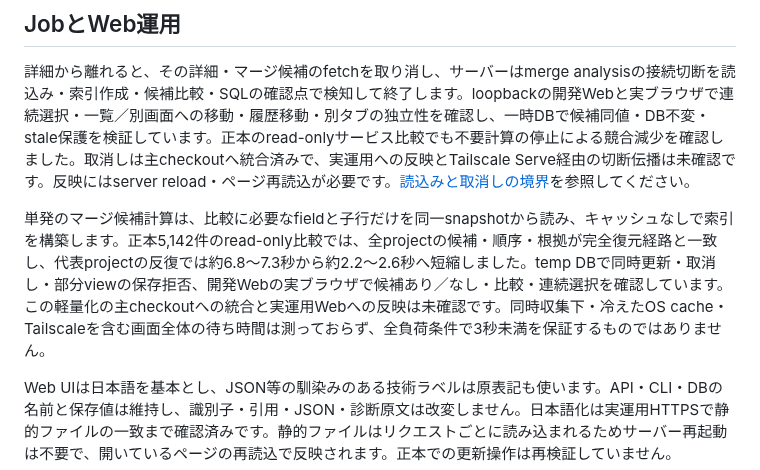
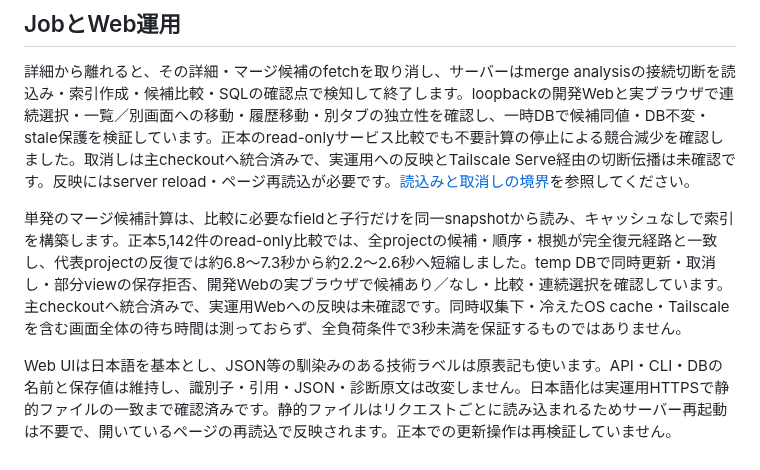
Before and after one commit to yamarten/atproto-fieldnotes, a Markdown page: docs/developer/status.md, the part around the change. GitHub-like rendering.

Commit message:
Mark merge analysis read optimization integrated
Integrated 2812fd8c as 904e8a40. Audited partial read inputs, snapshot and save guards. All 1100 tests pass (19.919s) with loopback binding permitted; JS syntax and diff checks pass. Accepted child full-corpus equivalence, repeated performance and browser evidence without rerunning those measurements. Production reload remains pending.

```diff
--- a/docs/developer/status.md
+++ b/docs/developer/status.md
@@ -88,7 +88,7 @@ Gemmaは比較時のrepository解析でJSON失敗が再現し、通常処理へ
 
 詳細から離れると、その詳細・マージ候補のfetchを取り消し、サーバーはmerge analysisの接続切断を読込み・索引作成・候補比較・SQLの確認点で検知して終了します。loopbackの開発Webと実ブラウザで連続選択・一覧／別画面への移動・履歴移動・別タブの独立性を確認し、一時DBで候補同値・DB不変・stale保護を検証しています。正本のread-onlyサービス比較でも不要計算の停止による競合減少を確認しました。取消しは主checkoutへ統合済みで、実運用への反映とTailscale Serve経由の切断伝播は未確認です。反映にはserver reload・ページ再読込が必要です。[読込みと取消しの境界](architecture.md#cliwebとapplication-service)を参照してください。
 
-単発のマージ候補計算は、比較に必要なfieldと子行だけを同一snapshotから読み、キャッシュなしで索引を構築します。正本5,142件のread-only比較では、全projectの候補・順序・根拠が完全復元経路と一致し、代表projectの反復では約6.8〜7.3秒から約2.2〜2.6秒へ短縮しました。temp DBで同時更新・取消し・部分viewの保存拒否、開発Webの実ブラウザで候補あり／なし・比較・連続選択を確認しています。この軽量化の主checkoutへの統合と実運用Webへの反映は未確認です。同時収集下・冷えたOS cache・Tailscaleを含む画面全体の待ち時間は測っておらず、全負荷条件で3秒未満を保証するものではありません。
+単発のマージ候補計算は、比較に必要なfieldと子行だけを同一snapshotから読み、キャッシュなしで索引を構築します。正本5,142件のread-only比較では、全projectの候補・順序・根拠が完全復元経路と一致し、代表projectの反復では約6.8〜7.3秒から約2.2〜2.6秒へ短縮しました。temp DBで同時更新・取消し・部分viewの保存拒否、開発Webの実ブラウザで候補あり／なし・比較・連続選択を確認しています。主checkoutへ統合済みで、実運用Webへの反映は未確認です。同時収集下・冷えたOS cache・Tailscaleを含む画面全体の待ち時間は測っておらず、全負荷条件で3秒未満を保証するものではありません。
 
 Web UIは日本語を基本とし、JSON等の馴染みのある技術ラベルは原表記も使います。API・CLI・DBの名前と保存値は維持し、識別子・引用・JSON・診断原文は改変しません。日本語化は実運用HTTPSで静的ファイルの一致まで確認済みです。静的ファイルはリクエストごとに読み込まれるためサーバー再起動は不要で、開いているページの再読込で反映されます。正本での更新操作は再検証していません。
 
```
